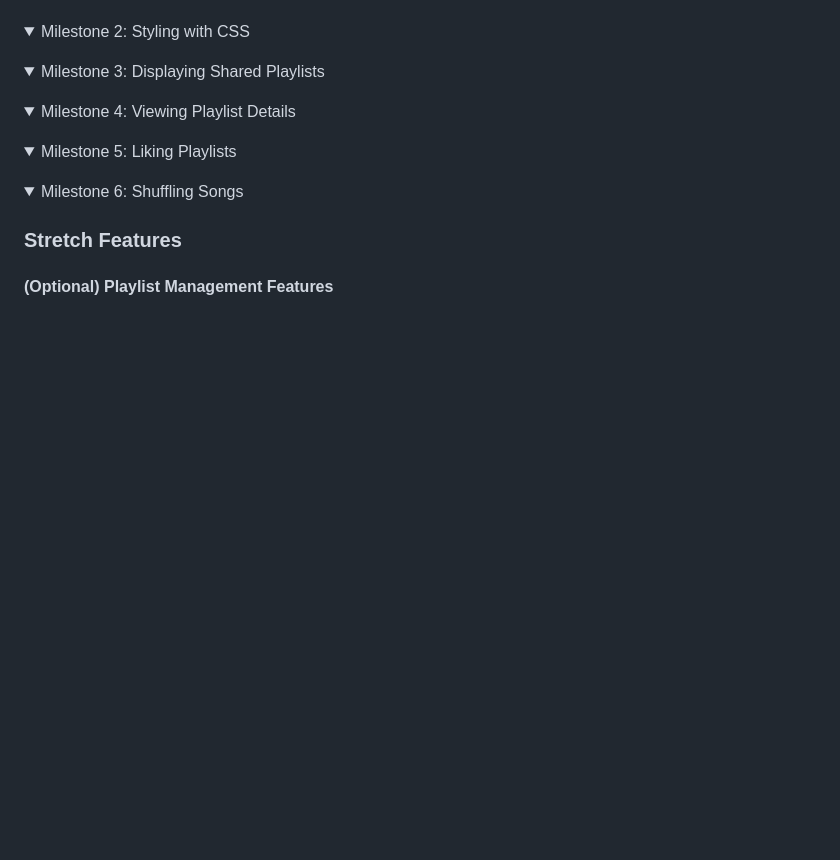
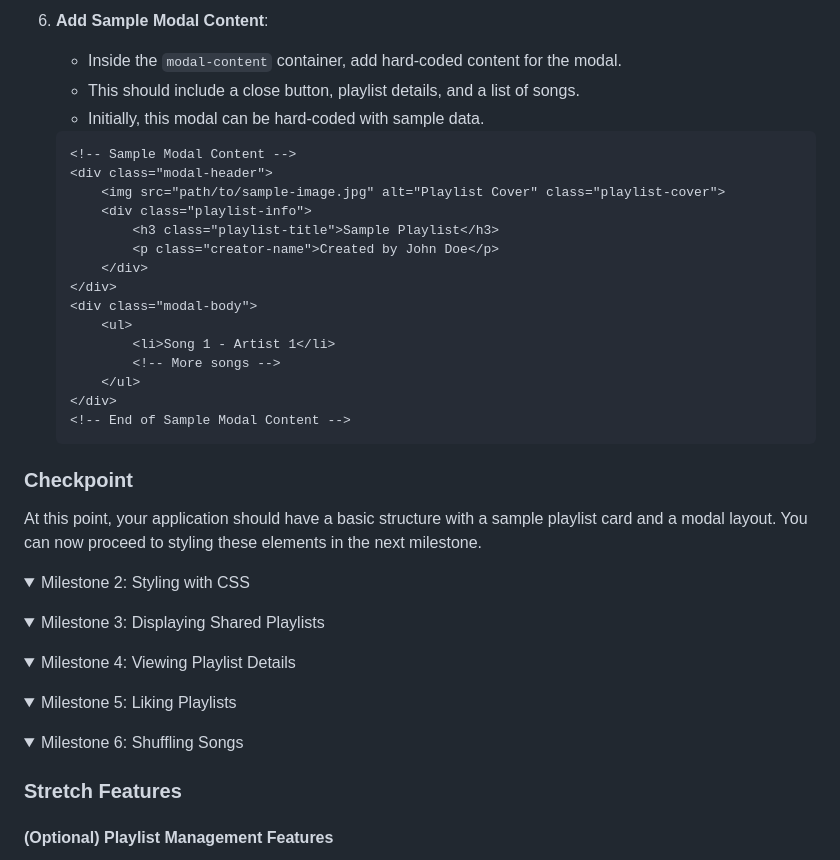
Before and after one commit to codepath/site-unit2-project1-music-playlist-creator-exemplar, a Markdown page: Instructions.md, the part around one of its changes. Rendered like a GitHub page; folded sections open; blank space fills up the shorter version.

Commit message:
milestone 1

````diff
--- a/Instructions.md
+++ b/Instructions.md
@@ -123,3 +204,29 @@ The goal for this milestone is to cover all the setup needed at the beginning of
+6. **Add Sample Modal Content**:
+   - Inside the `modal-content` container, add hard-coded content for the modal.
+   - This should include a close button, playlist details, and a list of songs.
+   - Initially, this modal can be hard-coded with sample data.
+
+    ```html
+    <!-- Sample Modal Content -->
+    <div class="modal-header">
+        <img src="path/to/sample-image.jpg" alt="Playlist Cover" class="playlist-cover">
+        <div class="playlist-info">
+            <h3 class="playlist-title">Sample Playlist</h3>
+            <p class="creator-name">Created by John Doe</p>
+        </div>
+    </div>
+    <div class="modal-body">
+        <ul>
+            <li>Song 1 - Artist 1</li>
+            <!-- More songs -->
+        </ul>
+    </div>
+    <!-- End of Sample Modal Content -->
+    ```
+
+### Checkpoint
+
+At this point, your application should have a basic structure with a sample playlist card and a modal layout. You can now proceed to styling these elements in the next milestone.
 </details>
 
 <details>
````
Also changed, not shown: other parts of Instructions.md (+81 -0 lines).
